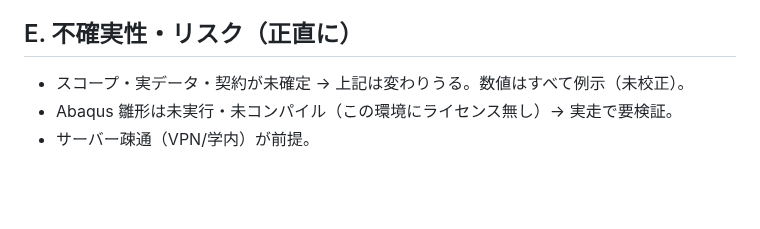
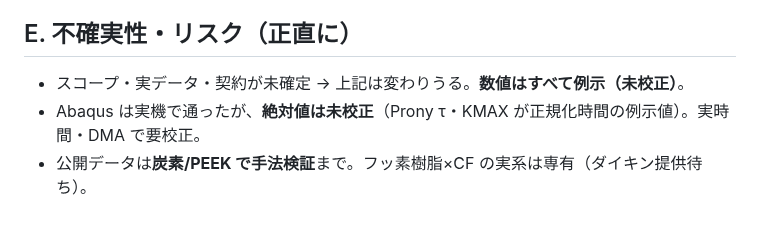
Before and after one commit to keisuke58/wccm2026-cfrp-gnn, a Markdown page: research/ROADMAP_provisional.md, the part around one of its changes. Drawn GitHub-style; blank space fills up the shorter version.

```diff
--- a/research/ROADMAP_provisional.md
+++ b/research/ROADMAP_provisional.md
@@ -33,5 +50,5 @@
 
 ## E. 不確実性・リスク（正直に）
-- スコープ・実データ・契約が未確定 → 上記は変わりうる。数値はすべて例示（未校正）。
-- Abaqus 雛形は未実行・未コンパイル（この環境にライセンス無し）→ 実走で要検証。
-- サーバー疎通（VPN/学内）が前提。
+- スコープ・実データ・契約が未確定 → 上記は変わりうる。**数値はすべて例示（未校正）**。
+- Abaqus は実機で通ったが、**絶対値は未校正**（Prony τ・KMAX が正規化時間の例示値）。実時間・DMA で要校正。
+- 公開データは**炭素/PEEK で手法検証**まで。フッ素樹脂×CF の実系は専有（ダイキン提供待ち）。
```
Also changed, not shown: other parts of research/ROADMAP_provisional.md (+33 -16 lines).
